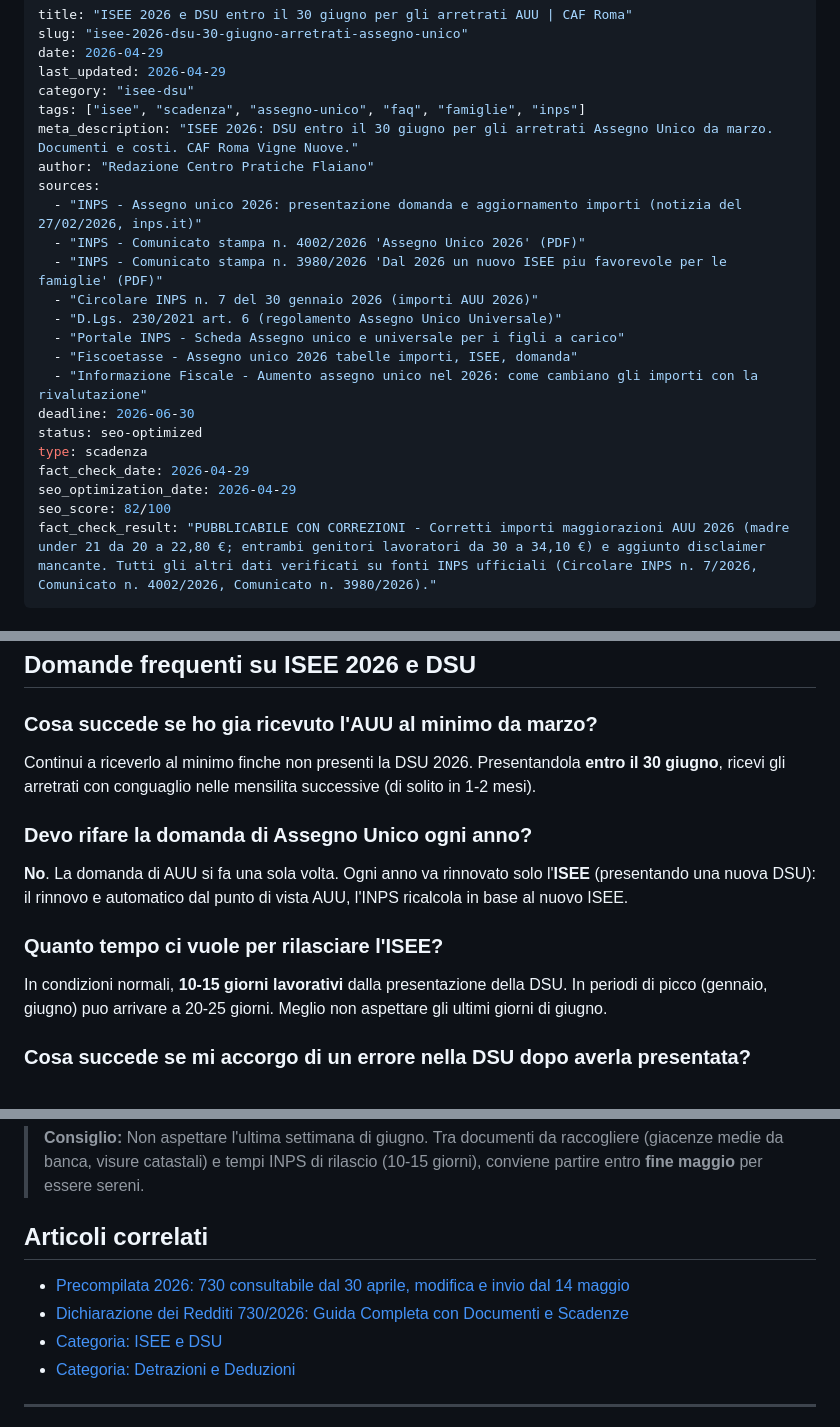
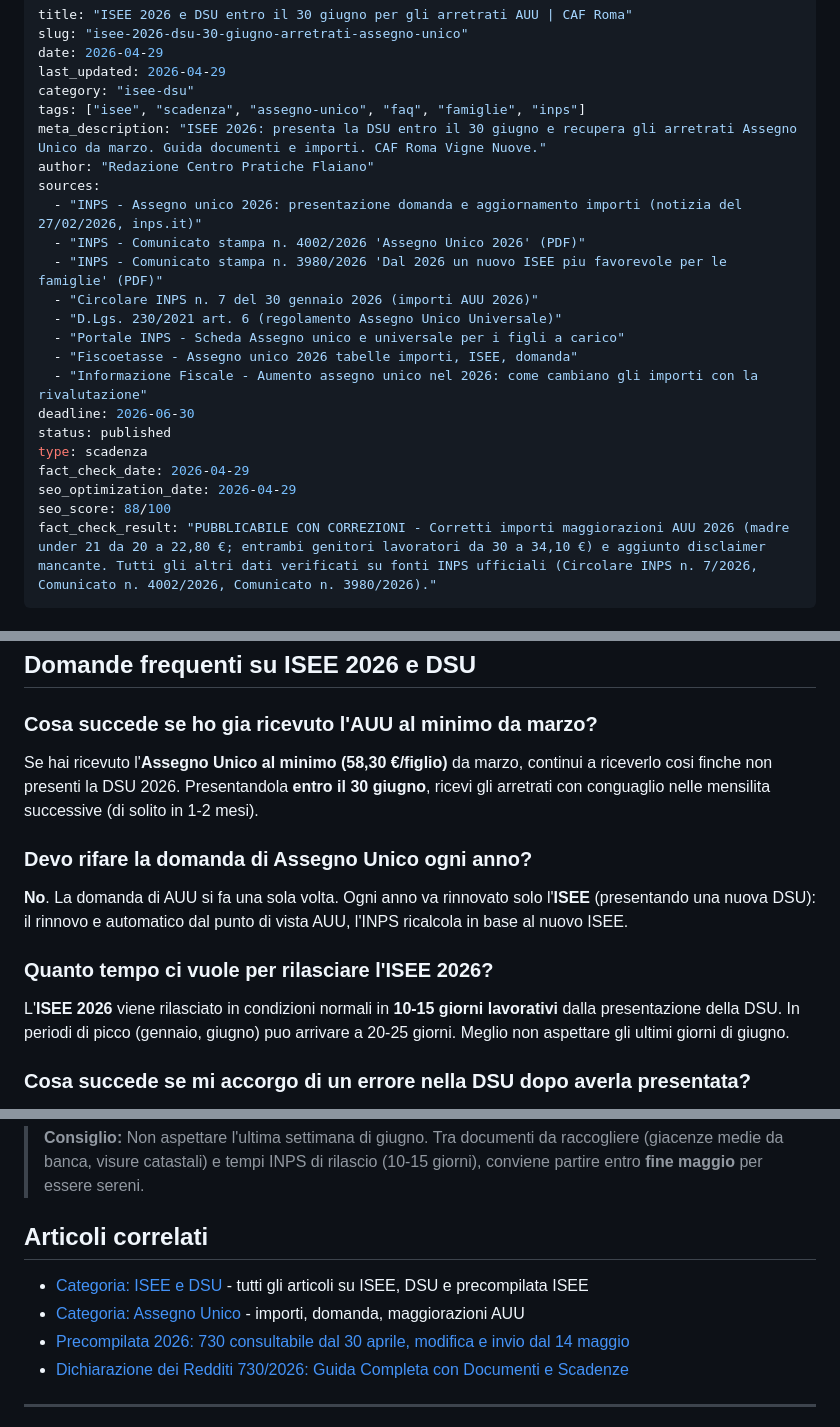
Before and after one commit to praticheflaiano/Varie, a Markdown page: content/isee-dsu/2026-04-29-isee-2026-dsu-30-giugno-arretrati-assegno-unico.md, 3 parts joined by grey strips. Drawn GitHub-style.

```diff
--- a/content/isee-dsu/2026-04-29-isee-2026-dsu-30-giugno-arretrati-assegno-unico.md
+++ b/content/isee-dsu/2026-04-29-isee-2026-dsu-30-giugno-arretrati-assegno-unico.md
@@ -5,7 +5,7 @@ date: 2026-04-29
 last_updated: 2026-04-29
 category: "isee-dsu"
 tags: ["isee", "scadenza", "assegno-unico", "faq", "famiglie", "inps"]
-meta_description: "ISEE 2026: DSU entro il 30 giugno per gli arretrati Assegno Unico da marzo. Documenti e costi. CAF Roma Vigne Nuove."
+meta_description: "ISEE 2026: presenta la DSU entro il 30 giugno e recupera gli arretrati Assegno Unico da marzo. Guida documenti e importi. CAF Roma Vigne Nuove."
 author: "Redazione Centro Pratiche Flaiano"
 sources:
   - "INPS - Assegno unico 2026: presentazione domanda e aggiornamento importi (notizia del 27/02/2026, inps.it)"
@@ -17,11 +17,11 @@ sources:
   - "Fiscoetasse - Assegno unico 2026 tabelle importi, ISEE, domanda"
   - "Informazione Fiscale - Aumento assegno unico nel 2026: come cambiano gli importi con la rivalutazione"
 deadline: 2026-06-30
-status: seo-optimized
+status: published
 type: scadenza
 fact_check_date: 2026-04-29
 seo_optimization_date: 2026-04-29
-seo_score: 82/100
+seo_score: 88/100
 fact_check_result: "PUBBLICABILE CON CORREZIONI - Corretti importi maggiorazioni AUU 2026 (madre under 21 da 20 a 22,80 €; entrambi genitori lavoratori da 30 a 34,10 €) e aggiunto disclaimer mancante. Tutti gli altri dati verificati su fonti INPS ufficiali (Circolare INPS n. 7/2026, Comunicato n. 4002/2026, Comunicato n. 3980/2026)."
 ---
 
@@ -185,15 +185,15 @@ Per modifiche significative la cosa migliore e una **DSU integrativa o ex novo**
 
 ### Cosa succede se ho gia ricevuto l'AUU al minimo da marzo?
 
-Continui a riceverlo al minimo finche non presenti la DSU 2026. Presentandola **entro il 30 giugno**, ricevi gli arretrati con conguaglio nelle mensilita successive (di solito in 1-2 mesi).
+Se hai ricevuto l'**Assegno Unico al minimo (58,30 €/figlio)** da marzo, continui a riceverlo cosi finche non presenti la DSU 2026. Presentandola **entro il 30 giugno**, ricevi gli arretrati con conguaglio nelle mensilita successive (di solito in 1-2 mesi).
 
 ### Devo rifare la domanda di Assegno Unico ogni anno?
 
 **No**. La domanda di AUU si fa una sola volta. Ogni anno va rinnovato solo l'**ISEE** (presentando una nuova DSU): il rinnovo e automatico dal punto di vista AUU, l'INPS ricalcola in base al nuovo ISEE.
 
-### Quanto tempo ci vuole per rilasciare l'ISEE?
+### Quanto tempo ci vuole per rilasciare l'ISEE 2026?
 
-In condizioni normali, **10-15 giorni lavorativi** dalla presentazione della DSU. In periodi di picco (gennaio, giugno) puo arrivare a 20-25 giorni. Meglio non aspettare gli ultimi giorni di giugno.
+L'**ISEE 2026** viene rilasciato in condizioni normali in **10-15 giorni lavorativi** dalla presentazione della DSU. In periodi di picco (gennaio, giugno) puo arrivare a 20-25 giorni. Meglio non aspettare gli ultimi giorni di giugno.
 
 ### Cosa succede se mi accorgo di un errore nella DSU dopo averla presentata?
 
@@ -232,10 +232,10 @@ Disponibile anche in **modalita remota**: invio documenti via email/WhatsApp, **
 
 ## Articoli correlati
 
+- [Categoria: ISEE e DSU](https://praticheflaiano.it/blog/categoria/isee-dsu) - tutti gli articoli su ISEE, DSU e precompilata ISEE
+- [Categoria: Assegno Unico](https://praticheflaiano.it/blog/categoria/assegno-unico) - importi, domanda, maggiorazioni AUU
 - [Precompilata 2026: 730 consultabile dal 30 aprile, modifica e invio dal 14 maggio](https://praticheflaiano.it/blog/precompilata-2026-30-aprile-14-maggio)
 - [Dichiarazione dei Redditi 730/2026: Guida Completa con Documenti e Scadenze](https://praticheflaiano.it/blog/guida-730-2026-documenti-scadenze)
-- [Categoria: ISEE e DSU](https://praticheflaiano.it/blog/categoria/isee-dsu)
-- [Categoria: Detrazioni e Deduzioni](https://praticheflaiano.it/blog/categoria/detrazioni-deduzioni)
 
 ---
 
```
Also changed, not shown: other parts of content/isee-dsu/2026-04-29-isee-2026-dsu-30-giugno-arretrati-assegno-unico.md (+1 -1 lines), reviews/seo-isee-2026-dsu-30-giugno.md (added, +92 -0 lines).
